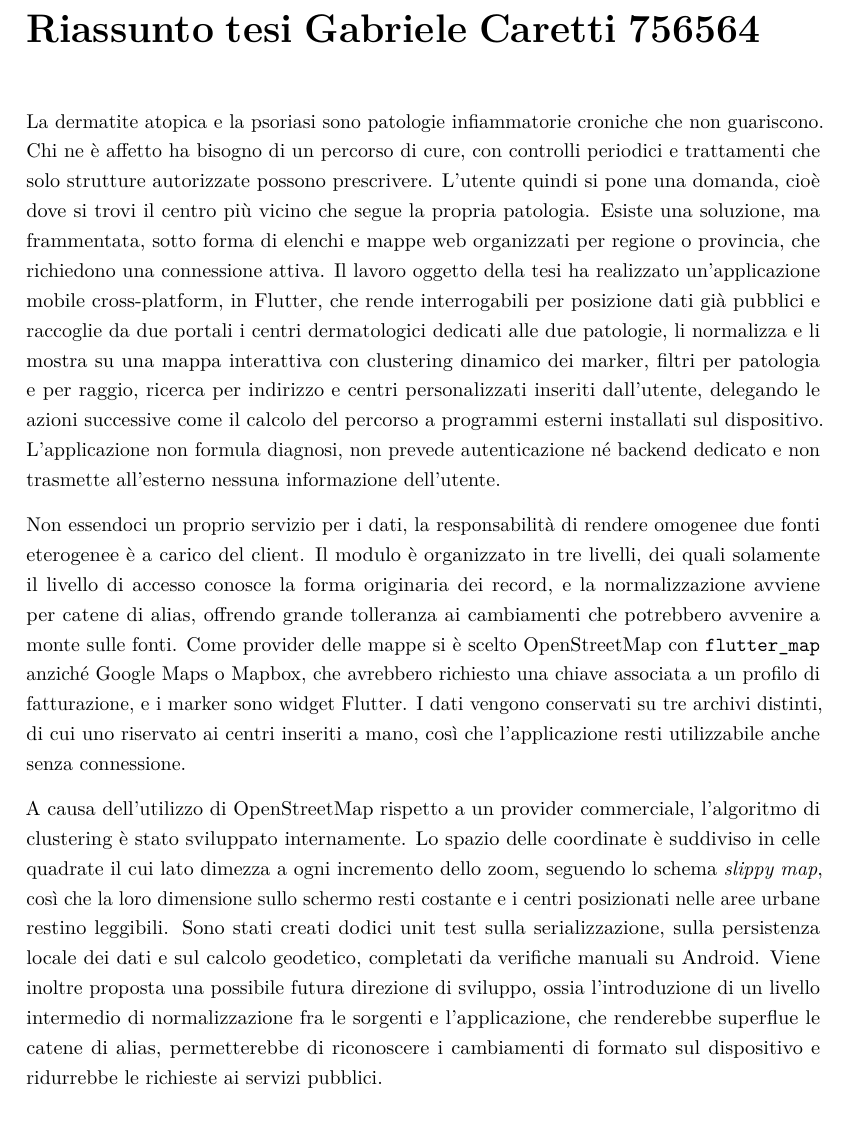
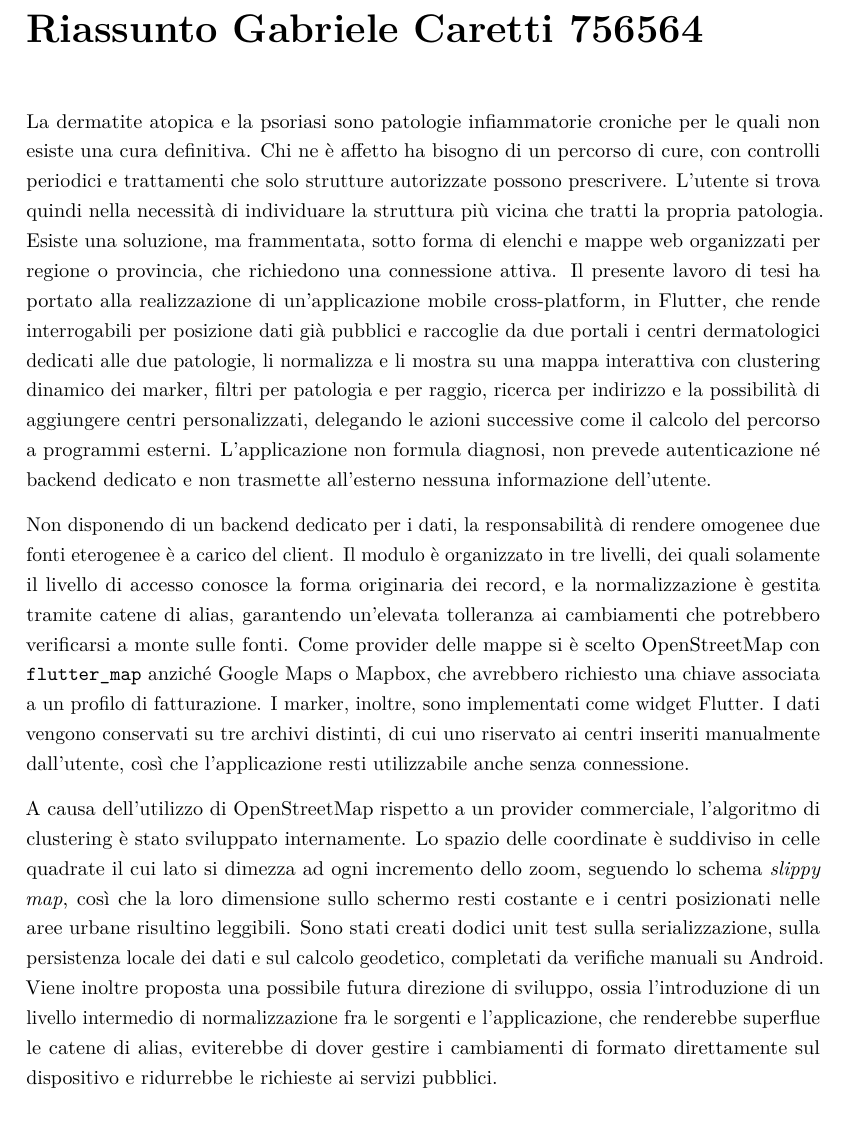
Before and after one commit to GABRYCA/thesis-insubria-computer-science, a LaTeX book (riassunto/riassunto.tex): part of the page, cut so that both start at the same text. Compiled offline with pdfLaTeX.

Commit message:
Changelogs: - Miglioramenti e correzioni del testo del riassunto.

```diff
--- a/riassunto/riassunto.tex
+++ b/riassunto/riassunto.tex
@@ -113,46 +113,46 @@
 % ------------------------
 \begin{document}
 
-\chapter*{Riassunto tesi Gabriele Caretti 756564}
+\chapter*{Riassunto Gabriele Caretti 756564}
 \label{ch:riassunto}
 
-La dermatite atopica e la psoriasi sono patologie infiammatorie croniche che non guariscono.
+La dermatite atopica e la psoriasi sono patologie infiammatorie croniche per le quali non esiste una cura definitiva.
 Chi ne è affetto ha bisogno di un percorso di cure, con controlli periodici e trattamenti che solo strutture autorizzate
 possono prescrivere.
-L'utente quindi si pone una domanda, cioè dove si trovi il centro più vicino che segue la propria
-patologia.
+L'utente si trova quindi nella necessità di individuare la struttura più vicina che tratti la propria patologia.
 Esiste una soluzione, ma frammentata, sotto forma di elenchi e mappe web organizzati per regione o provincia,
 che richiedono una connessione attiva.
-Il lavoro oggetto della tesi ha realizzato un'applicazione mobile cross-platform, in Flutter, che rende interrogabili per
+Il presente lavoro di tesi ha portato alla realizzazione di un'applicazione mobile cross-platform, in Flutter, che rende interrogabili per
 posizione dati già pubblici e raccoglie da due portali i centri dermatologici dedicati alle due patologie,
 li normalizza e li mostra su una mappa interattiva con clustering dinamico dei marker, filtri per patologia e per
-raggio, ricerca per indirizzo e centri personalizzati inseriti dall'utente, delegando le azioni successive
-come il calcolo del percorso a programmi esterni installati sul dispositivo.
+raggio, ricerca per indirizzo e la possibilità di aggiungere centri personalizzati, delegando le azioni successive
+come il calcolo del percorso a programmi esterni.
 L'applicazione non formula diagnosi, non prevede autenticazione né backend dedicato e non trasmette all'esterno nessuna
 informazione dell'utente.
 
 %Le scelte più condizionanti riguardano i dati e la cartografia.
-Non essendoci un proprio servizio per i dati, la responsabilità di rendere omogenee due fonti eterogenee è a carico del client.
+Non disponendo di un backend dedicato per i dati, la responsabilità di rendere omogenee due fonti eterogenee è a carico del client.
 Il modulo è organizzato in tre livelli, dei quali solamente il livello di accesso conosce la forma originaria dei record, e la
-normalizzazione avviene per catene di alias, offrendo grande tolleranza ai cambiamenti che potrebbero avvenire a monte sulle fonti. %, più tolleranti ai cambiamenti di formato di una classe di dominio tipizzata.
+normalizzazione è gestita tramite catene di alias, garantendo un'elevata tolleranza ai cambiamenti che potrebbero verificarsi a monte sulle fonti. %, più tolleranti ai cambiamenti di formato di una classe di dominio tipizzata.
 Come provider delle mappe si è scelto OpenStreetMap con \texttt{flutter\_map} anziché Google Maps o Mapbox, che avrebbero
-richiesto una chiave associata a un profilo di fatturazione, e i marker sono widget Flutter.
-I dati vengono conservati su tre archivi distinti, di cui uno riservato ai centri inseriti a mano, %che nessun aggiornamento può sovrascrivere,
+richiesto una chiave associata a un profilo di fatturazione.
+I marker, inoltre, sono implementati come widget Flutter.
+I dati vengono conservati su tre archivi distinti, di cui uno riservato ai centri inseriti manualmente dall'utente, %che nessun aggiornamento può sovrascrivere,
 così che l'applicazione resti utilizzabile anche senza connessione.
 
 A causa dell'utilizzo di OpenStreetMap rispetto a un provider commerciale, l'algoritmo di clustering è stato
 sviluppato internamente.
-Lo spazio delle coordinate è suddiviso in celle quadrate il cui lato dimezza a ogni incremento
+Lo spazio delle coordinate è suddiviso in celle quadrate il cui lato si dimezza ad ogni incremento
 dello zoom, seguendo lo schema \emph{slippy map}, così che la loro dimensione sullo schermo resti costante e i centri
-posizionati nelle aree urbane restino leggibili.
+posizionati nelle aree urbane risultino leggibili.
 %La verifica si è limitata a ciò che è ripetibile senza dispositivo e senza rete.
 Sono stati creati dodici unit test sulla serializzazione, sulla persistenza locale dei dati e sul calcolo geodetico,
 completati da verifiche manuali su Android.
 %I limiti principali sono due: la cache degli elenchi non ha una scadenza e l'applicazione dipende da elenchi pubblici di
 %terzi, sui quali non si ha controllo.
 Viene inoltre proposta una possibile futura direzione di sviluppo, ossia l'introduzione di un livello intermedio di normalizzazione
-fra le sorgenti e l'applicazione, che renderebbe superflue le catene di alias, permetterebbe di riconoscere i cambiamenti
-di formato sul dispositivo e ridurrebbe le richieste ai servizi pubblici.
+fra le sorgenti e l'applicazione, che renderebbe superflue le catene di alias, eviterebbe di dover gestire i cambiamenti di formato
+direttamente sul dispositivo e ridurrebbe le richieste ai servizi pubblici.
 
 % ----------------------
 % ---- DOCUMENT END ----
```
